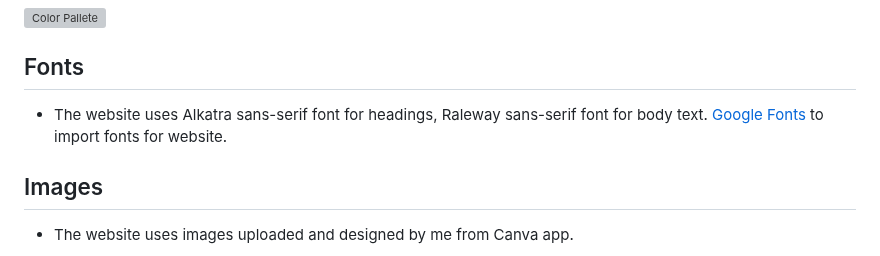
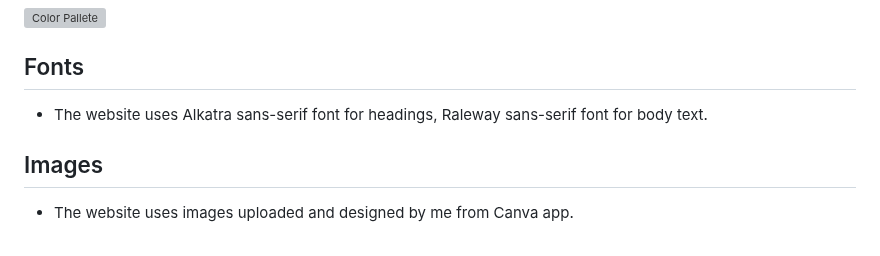
Before and after one commit to Indrakens/garden-design-shop, a Markdown page: README.md, the part around the change. Drawn GitHub-style; grey boxes are pictures that could not be loaded.

```diff
--- a/README.md
+++ b/README.md
@@ -10,8 +10,7 @@ Users will be able to find all the information they need to know about Garden De
 ![Color Pallete](https://user-images.githubusercontent.com/127971416/232593088-4d27d84a-63f2-4c19-8a7d-bd5ab5c77c1e.png)
 
 ## Fonts
-* The website uses Alkatra sans-serif font for headings, Raleway sans-serif font for body text. [Google Fonts]( https://fonts.google.com/ ) to import fonts for website.
-
+* The website uses Alkatra sans-serif font for headings, Raleway sans-serif font for body text.
 ## Images
 * The website uses images uploaded and designed by me from Canva app.
 ### Aploaded images from Canva app:
```
